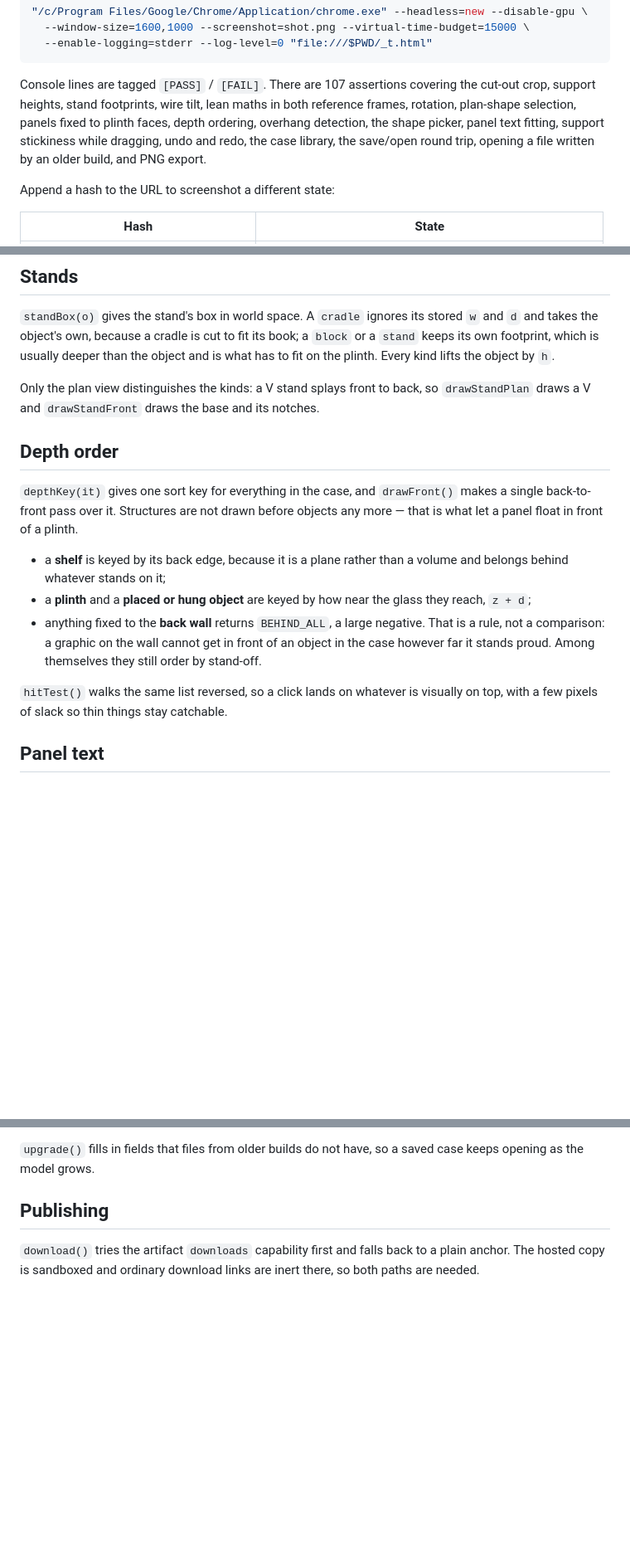
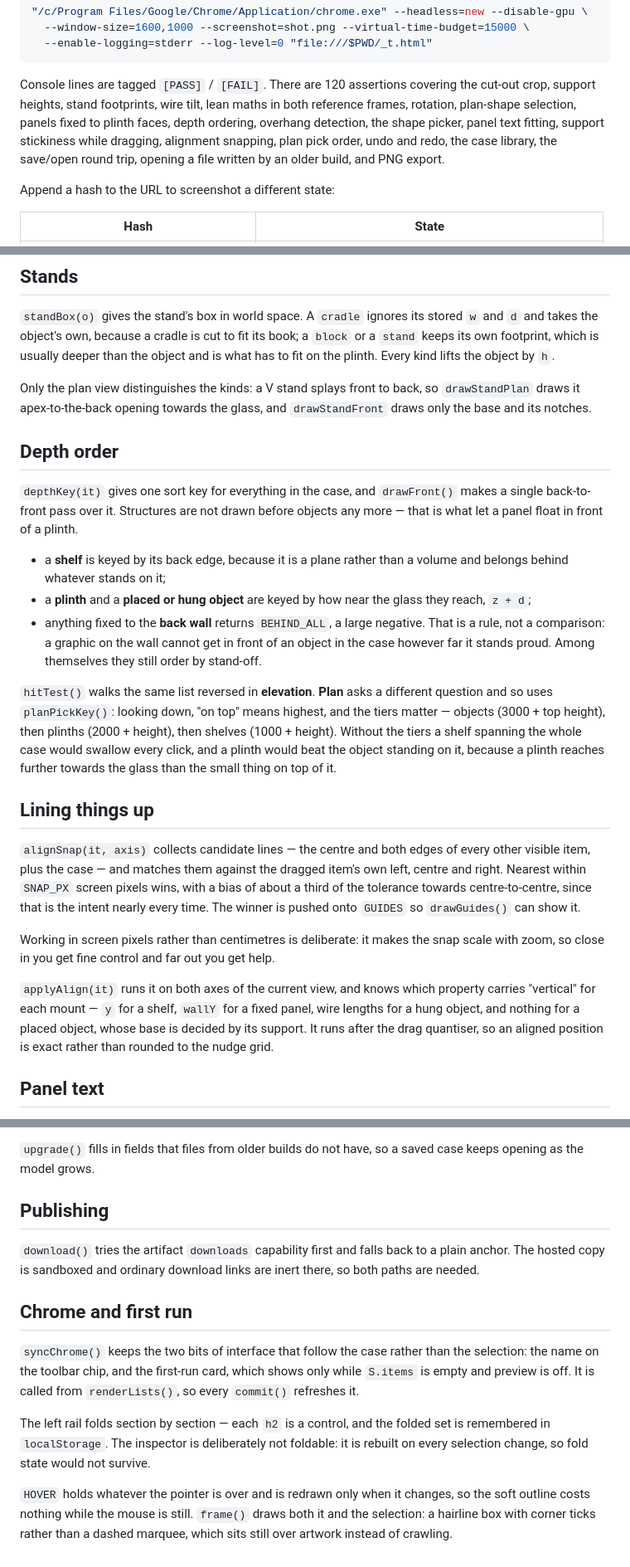
Before and after one commit to shawetaylorec/vitrine, a Markdown page: docs/DEVELOPING.md, 3 parts joined by grey strips. Shown: that part at 83% size. GitHub-like rendering; blank space fills up the shorter version.

````diff
--- a/docs/DEVELOPING.md
+++ b/docs/DEVELOPING.md
@@ -36,12 +36,12 @@ geometry and the cut-out pipeline rather than the DOM.
   --enable-logging=stderr --log-level=0 "file:///$PWD/_t.html"
 ```
 
-Console lines are tagged `[PASS]` / `[FAIL]`. There are 107 assertions covering the
+Console lines are tagged `[PASS]` / `[FAIL]`. There are 120 assertions covering the
 cut-out crop, support heights, stand footprints, wire tilt, lean maths in both
 reference frames, rotation, plan-shape selection, panels fixed to plinth faces, depth
 ordering, overhang detection, the shape picker, panel text fitting, support stickiness
-while dragging, undo and redo, the case library, the save/open round trip, opening a
-file written by an older build, and PNG export.
+while dragging, alignment snapping, plan pick order, undo and redo, the case library,
+the save/open round trip, opening a file written by an older build, and PNG export.
 
 Append a hash to the URL to screenshot a different state:
 
@@ -134,7 +134,8 @@ or a `stand` keeps its own footprint, which is usually deeper than the object an
 what has to fit on the plinth. Every kind lifts the object by `h`.
 
 Only the plan view distinguishes the kinds: a V stand splays front to back, so
-`drawStandPlan` draws a V and `drawStandFront` draws the base and its notches.
+`drawStandPlan` draws it apex-to-the-back opening towards the glass, and
+`drawStandFront` draws only the base and its notches.
 
 ## Depth order
 
@@ -150,8 +151,29 @@ that is what let a panel float in front of a plinth.
   rule, not a comparison: a graphic on the wall cannot get in front of an object in the
   case however far it stands proud. Among themselves they still order by stand-off.
 
-`hitTest()` walks the same list reversed, so a click lands on whatever is visually on
-top, with a few pixels of slack so thin things stay catchable.
+`hitTest()` walks the same list reversed in **elevation**. **Plan** asks a different
+question and so uses `planPickKey()`: looking down, "on top" means highest, and the
+tiers matter — objects (3000 + top height), then plinths (2000 + height), then shelves
+(1000 + height). Without the tiers a shelf spanning the whole case would swallow every
+click, and a plinth would beat the object standing on it, because a plinth reaches
+further towards the glass than the small thing on top of it.
+
+## Lining things up
+
+`alignSnap(it, axis)` collects candidate lines — the centre and both edges of every other
+visible item, plus the case — and matches them against the dragged item's own left,
+centre and right. Nearest within `SNAP_PX` screen pixels wins, with a bias of about a
+third of the tolerance towards centre-to-centre, since that is the intent nearly every
+time. The winner is pushed onto `GUIDES` so `drawGuides()` can show it.
+
+Working in screen pixels rather than centimetres is deliberate: it makes the snap scale
+with zoom, so close in you get fine control and far out you get help.
+
+`applyAlign(it)` runs it on both axes of the current view, and knows which property
+carries "vertical" for each mount — `y` for a shelf, `wallY` for a fixed panel, wire
+lengths for a hung object, and nothing for a placed object, whose base is decided by its
+support. It runs after the drag quantiser, so an aligned position is exact rather than
+rounded to the nudge grid.
 
 ## Panel text
 
@@ -254,3 +276,19 @@ keeps opening as the model grows.
 `download()` tries the artifact `downloads` capability first and falls back to a plain
 anchor. The hosted copy is sandboxed and ordinary download links are inert there, so
 both paths are needed.
+
+## Chrome and first run
+
+`syncChrome()` keeps the two bits of interface that follow the case rather than the
+selection: the name on the toolbar chip, and the first-run card, which shows only while
+`S.items` is empty and preview is off. It is called from `renderLists()`, so every
+`commit()` refreshes it.
+
+The left rail folds section by section — each `h2` is a control, and the folded set is
+remembered in `localStorage`. The inspector is deliberately not foldable: it is rebuilt
+on every selection change, so fold state would not survive.
+
+`HOVER` holds whatever the pointer is over and is redrawn only when it changes, so the
+soft outline costs nothing while the mouse is still. `frame()` draws both it and the
+selection: a hairline box with corner ticks rather than a dashed marquee, which sits
+still over artwork instead of crawling.
````
Also changed, not shown: README.md (+12 -3 lines), docs/GUIDE.md (+42 -4 lines), docs/images/cases.png, docs/images/preview.png, docs/images/shapes.png, docs/images/shot.png, docs/images/shotplan.png, 6 other files.
